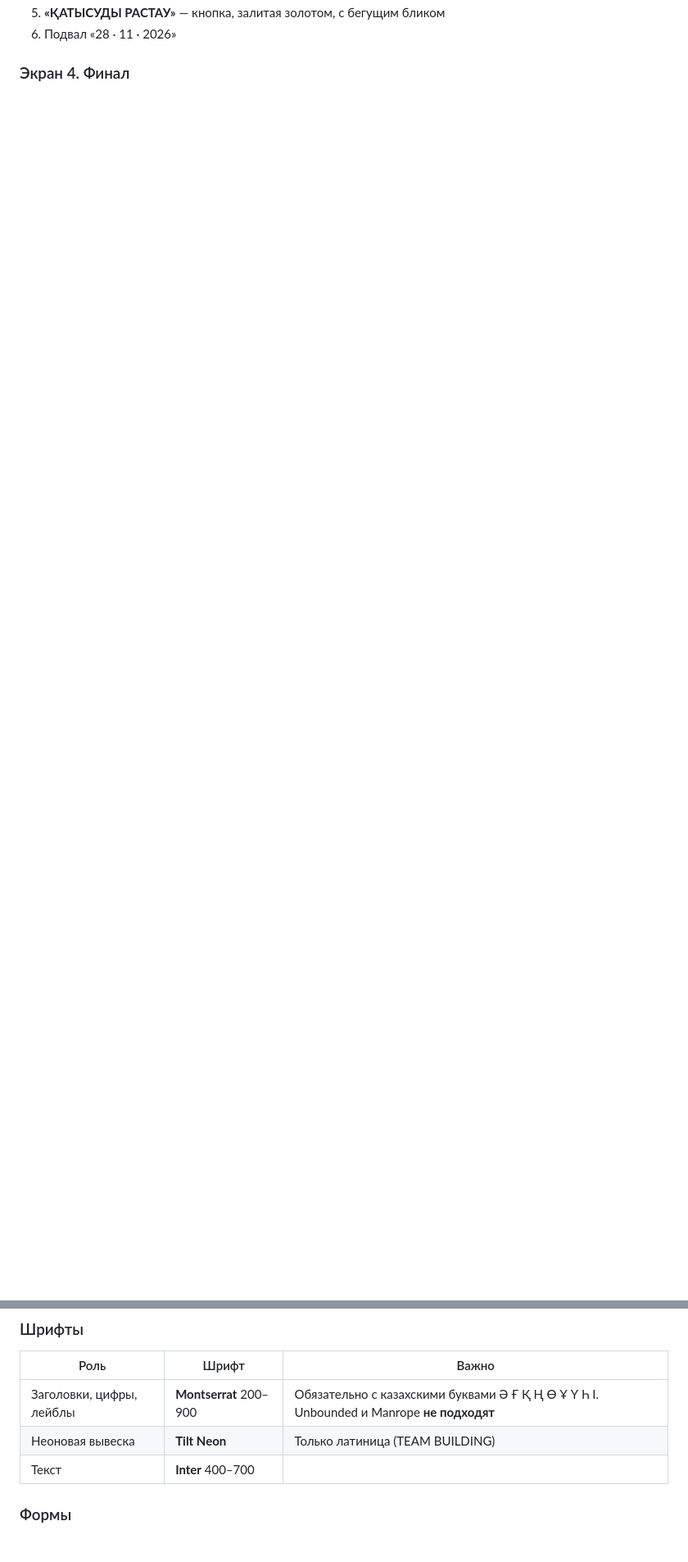
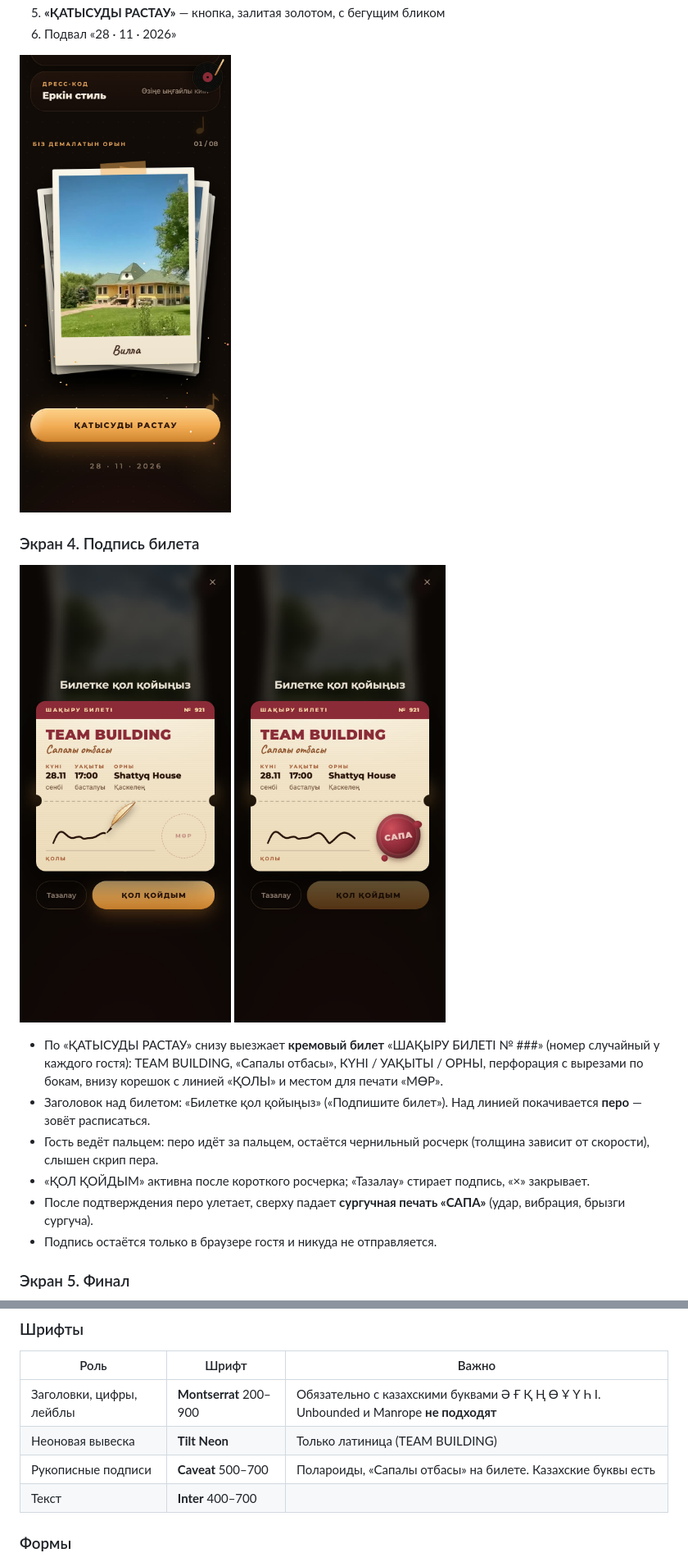
Before and after one commit to dan1eloff/sapa-teambuilding, a Markdown page: DESIGN.md, 2 parts joined by grey strips. Shown at 82% size. Rendered like a GitHub page; pictures changed too: docs/screens/11-gallery-stack.jpg (added), docs/screens/12-ticket-signing.jpg (added), docs/screens/13-ticket-sealed.jpg (added); blank space fills up the shorter version.

```diff
--- a/DESIGN.md
+++ b/DESIGN.md
@@ -78,6 +86,19 @@
 5. **«ҚАТЫСУДЫ РАСТАУ»** — кнопка, залитая золотом, с бегущим бликом
 6. Подвал «28 · 11 · 2026»
 
-### Экран 4. Финал
+![](docs/screens/11-gallery-stack.jpg)
+
+### Экран 4. Подпись билета
+![](docs/screens/12-ticket-signing.jpg) ![](docs/screens/13-ticket-sealed.jpg)
+
+- По «ҚАТЫСУДЫ РАСТАУ» снизу выезжает **кремовый билет** «ШАҚЫРУ БИЛЕТІ № ###» (номер случайный у каждого гостя):
+  TEAM BUILDING, «Сапалы отбасы», КҮНІ / УАҚЫТЫ / ОРНЫ, перфорация с вырезами по бокам, внизу корешок с линией «ҚОЛЫ» и местом для печати «МӨР».
+- Заголовок над билетом: «Билетке қол қойыңыз» («Подпишите билет»). Над линией покачивается **перо** — зовёт расписаться.
+- Гость ведёт пальцем: перо идёт за пальцем, остаётся чернильный росчерк (толщина зависит от скорости), слышен скрип пера.
+- «ҚОЛ ҚОЙДЫМ» активна после короткого росчерка; «Тазалау» стирает подпись, «×» закрывает.
+- После подтверждения перо улетает, сверху падает **сургучная печать «САПА»** (удар, вибрация, брызги сургуча).
+- Подпись остаётся только в браузере гостя и никуда не отправляется.
+
+### Экран 5. Финал
 ![](docs/screens/09-final.jpg)
 
@@ -119,6 +139,7 @@
 |---|---|---|
 | Заголовки, цифры, лейблы | **Montserrat** 200–900 | Обязательно с казахскими буквами Ә Ғ Қ Ң Ө Ұ Ү Һ І. Unbounded и Manrope **не подходят** |
 | Неоновая вывеска | **Tilt Neon** | Только латиница (TEAM BUILDING) |
+| Рукописные подписи | **Caveat** 500–700 | Полароиды, «Сапалы отбасы» на билете. Казахские буквы есть |
 | Текст | **Inter** 400–700 | |
 
 ### Формы
```
Also changed, not shown: other parts of DESIGN.md (+16 -5 lines), docs/screens/08-invite-full.jpg, docs/screens/09-final.jpg, 4 other files.
